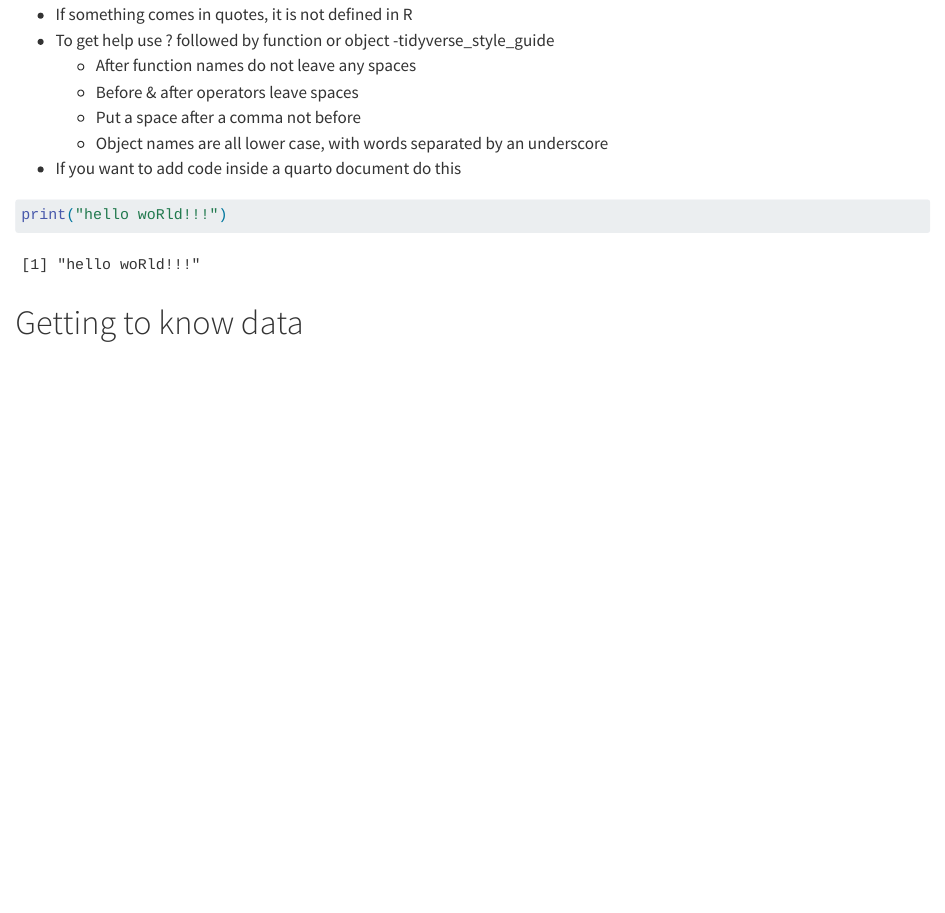
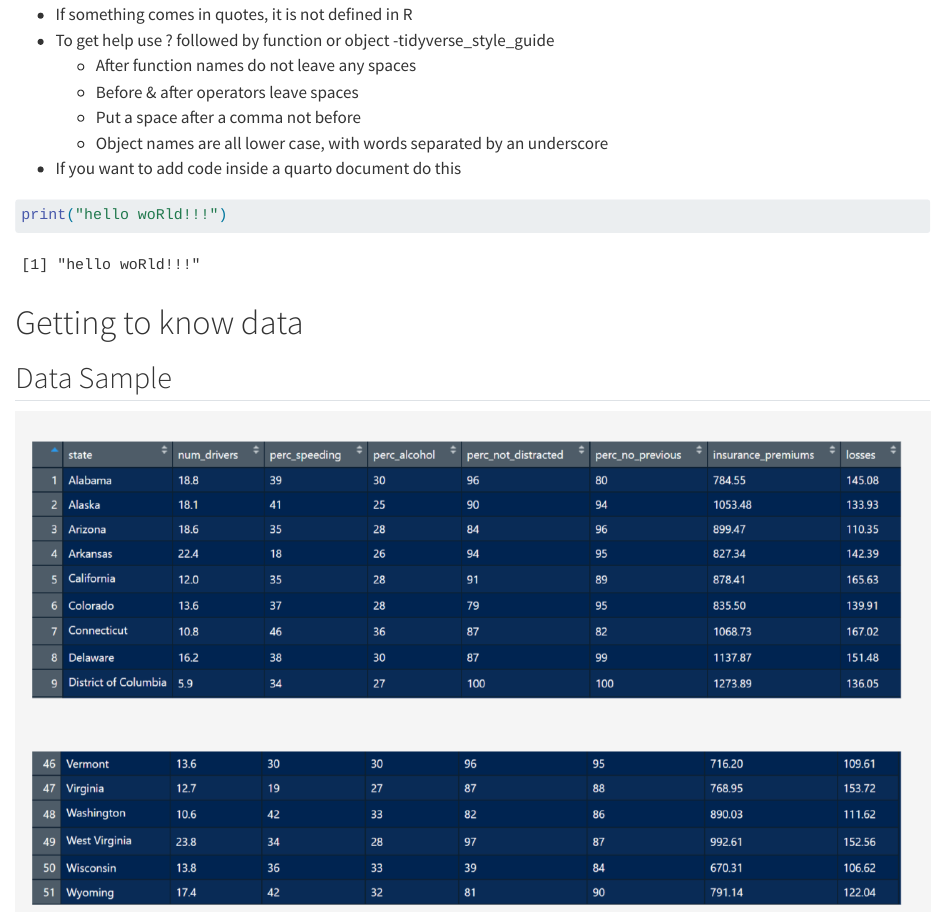
Before and after one commit to Hadeel03/RStudio-, a Quarto document (Week1_Recap.qmd): the page in a window 1100 px wide, from 320 px down. Rendered offline with R 4.5, knitr and Pandoc in place of Quarto, with nearby package versions.

Commit message:
Data Sample
Added a data sample to analyze it

````diff
--- a/Week1_Recap.qmd
+++ b/Week1_Recap.qmd
@@ -27,3 +27,5 @@ print("hello woRld!!!")
 ```
 
 # Getting to know data
+## Data Sample
+![](data_sample.png)
````
Also changed, not shown: data_sample.png (added).
